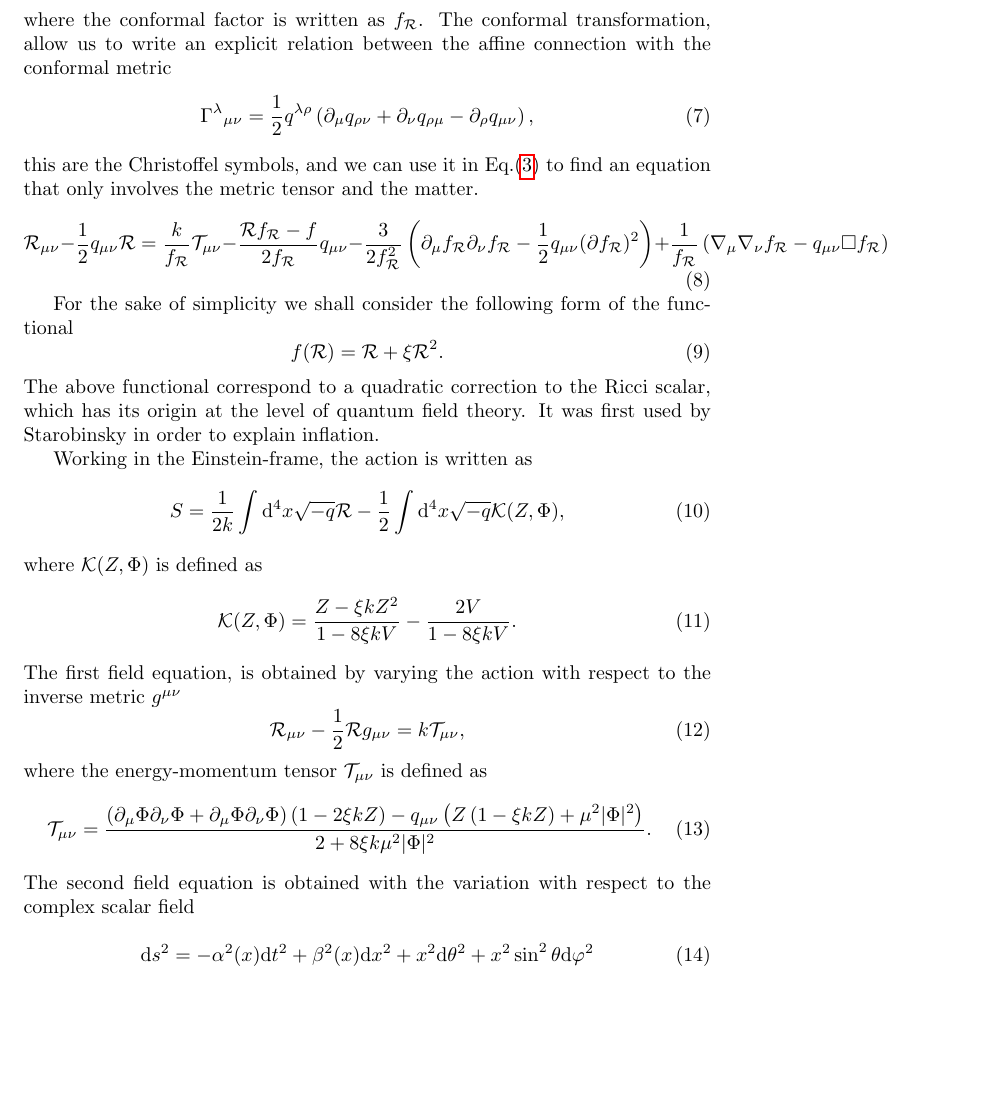
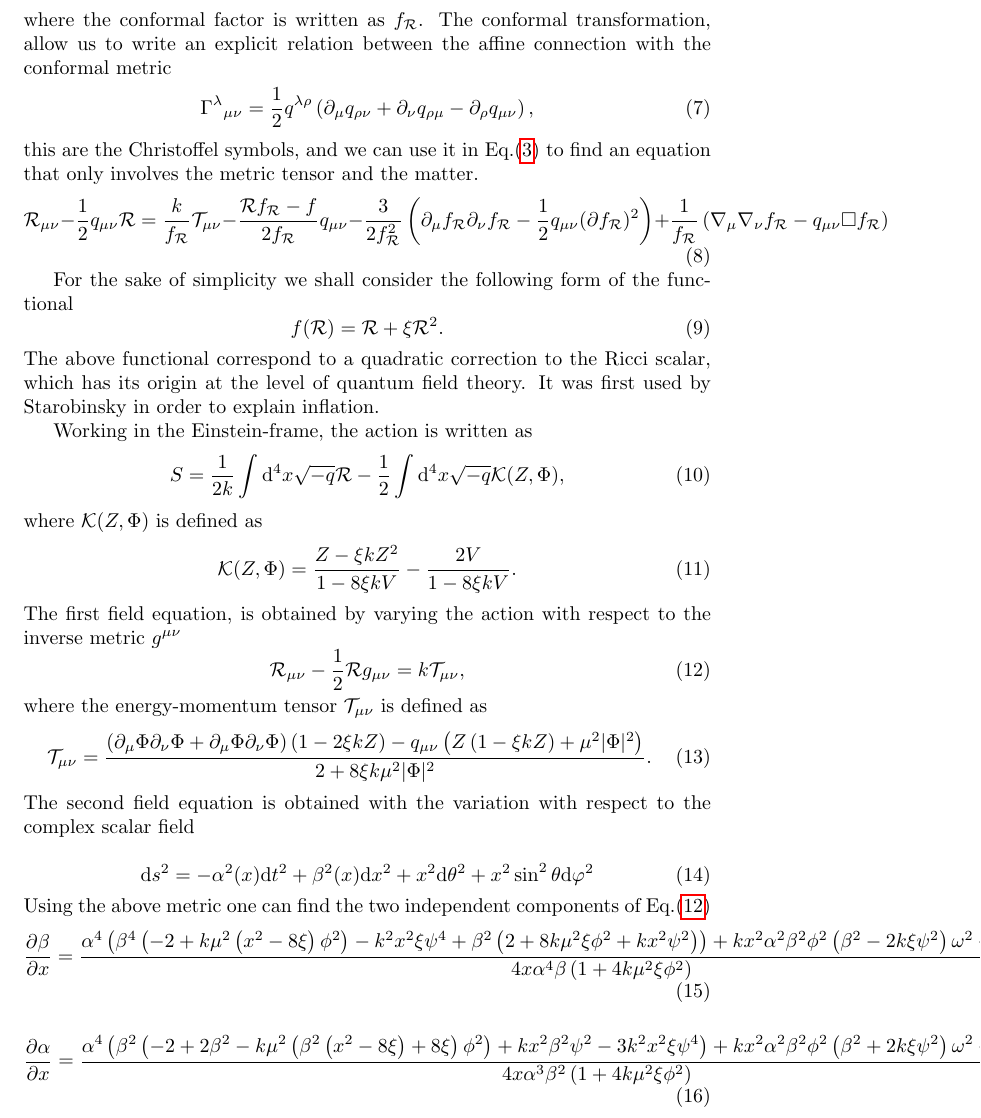
Before and after one commit to JoseiPG1/Boson_Star_PINNs, a LaTeX document (main.tex): part of page 2 of 2 before the commit and part of page 2 of 3 after it, cut so that both start at the same text, the shorter picture padded with empty space. Compiled offline with pdfLaTeX.

Commit message:
Sec2_Adding_G

```diff
--- a/main.tex
+++ b/main.tex
@@ -93,6 +93,7 @@ where $\mathcal{K}(Z,\Phi)$ is defined as
 The first field equation, is obtained by varying the action with respect to the
 inverse metric $g^{\mu\nu}$
 \begin{equation}
+\label{Feq_1}
     \mathcal{R}_{\mu\nu} - \frac{1}{2}\mathcal{R}g_{\mu\nu} = k\mathcal{T}_{\mu\nu},
     \end{equation}
 where the energy-momentum tensor $\mathcal{T}_{\mu\nu}$ is defined as
@@ -107,8 +108,16 @@ scalar field
     \mathrm{d}s^2 = -\alpha^2(x) \mathrm{d}t^2 + \beta^2(x)\mathrm{d}x^2
     + x^2\mathrm{d}\theta^2 + x^2\sin^2\theta\mathrm{d}\varphi^2
 \end{equation}
+Using the above metric one can find the two independent components of Eq.\eqref{Feq_1}
+\begin{equation}
+    \frac{\partial \beta}{\partial x} = \frac{\alpha^4\left(\beta^4\left(-2 + k\mu^2\left(x^2 - 8\xi\right)\phi^2\right) - k^2x^2\xi\psi^4 +\beta^2\left(2 + 8k\mu^2\xi\phi^2 + kx^2\psi^2\right)\right) +
+    kx^2\alpha^2\beta^2\phi^2\left(\beta^2 - 2k\xi\psi^2\right)\omega^2 + 3k^2x^2\beta^4\xi\phi^4\omega^4}{4x\alpha^4\beta\left(1 + 4k\mu^2\xi\phi^2\right)}
+\end{equation}
 
-
+\begin{equation}
+    \frac{\partial \alpha}{\partial x} = \frac{\alpha^4\left(\beta^2\left(-2 + 2\beta^2 - k\mu^2\left(\beta^2\left(x^2 - 8\xi\right) + 8\xi\right)\phi^2\right) + kx^2\beta^2\psi^2 - 3k^2x^2\xi\psi^4\right)
+    + kx^2\alpha^2\beta^2\phi^2\left(\beta^2 + 2k\xi\psi^2\right)\omega^2 + k^2x^2\beta^4\xi\phi^4\omega^4}{4x\alpha^3\beta^2\left(1 + 4k\mu^2\xi\phi^2\right)}
+\end{equation}
 
 \section{Numerical analysis}
 \label{sec:numercal_analysis}
```
Also changed, not shown: 5 other files.
